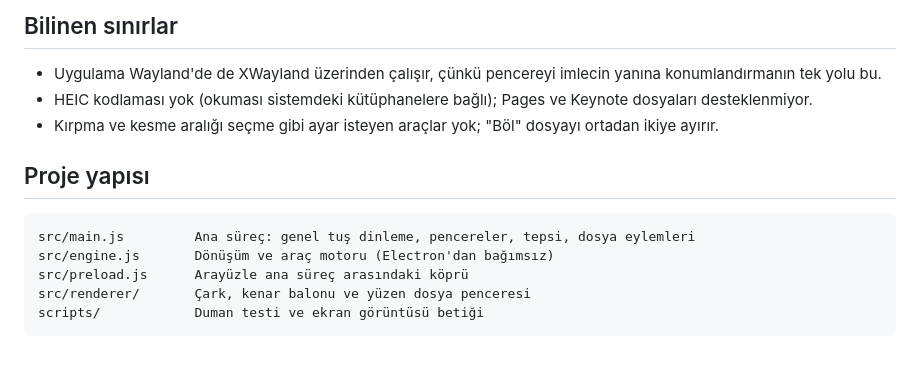
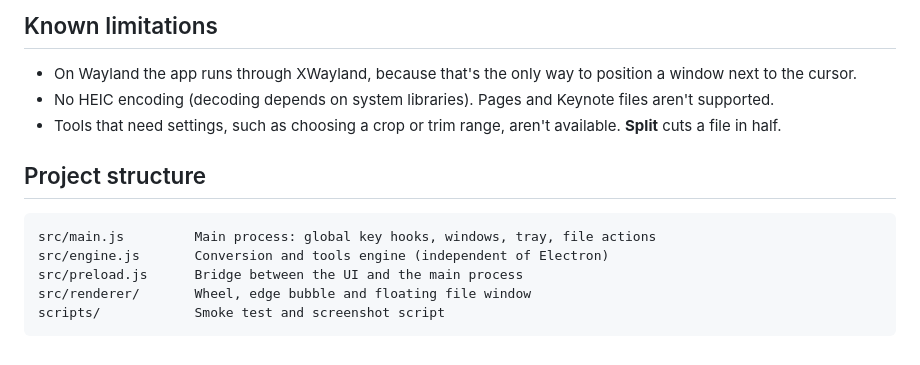
Before and after one commit to kaptanoguz/ShiftDrop, a Markdown page: README.md, the part around one of its changes. GitHub-like rendering.

Commit message:
Translate README to English
Co-Authored-By: Claude Opus 5.5 (1M context) <noreply@anthropic.com>
Claude-Session: https://claude.ai/code/session_01ASaEDiQLJzo52wccMgHiXy

````diff
--- a/README.md
+++ b/README.md
@@ -71,16 +73,16 @@ Balonu X11'de de tepsi menüsünden açabilirsin. Tepsi menüsünden tuş atamal
 
-## Bilinen sınırlar
+## Known limitations
 
-- Uygulama Wayland'de de XWayland üzerinden çalışır, çünkü pencereyi imlecin yanına konumlandırmanın tek yolu bu.
-- HEIC kodlaması yok (okuması sistemdeki kütüphanelere bağlı); Pages ve Keynote dosyaları desteklenmiyor.
-- Kırpma ve kesme aralığı seçme gibi ayar isteyen araçlar yok; "Böl" dosyayı ortadan ikiye ayırır.
+- On Wayland the app runs through XWayland, because that's the only way to position a window next to the cursor.
+- No HEIC encoding (decoding depends on system libraries). Pages and Keynote files aren't supported.
+- Tools that need settings, such as choosing a crop or trim range, aren't available. **Split** cuts a file in half.
 
-## Proje yapısı
+## Project structure
 
 ```
-src/main.js         Ana süreç: genel tuş dinleme, pencereler, tepsi, dosya eylemleri
-src/engine.js       Dönüşüm ve araç motoru (Electron'dan bağımsız)
-src/preload.js      Arayüzle ana süreç arasındaki köprü
-src/renderer/       Çark, kenar balonu ve yüzen dosya penceresi
-scripts/            Duman testi ve ekran görüntüsü betiği
+src/main.js         Main process: global key hooks, windows, tray, file actions
+src/engine.js       Conversion and tools engine (independent of Electron)
+src/preload.js      Bridge between the UI and the main process
+src/renderer/       Wheel, edge bubble and floating file window
+scripts/            Smoke test and screenshot script
 ```
````
Also changed, not shown: other parts of README.md (+33 -31 lines).
